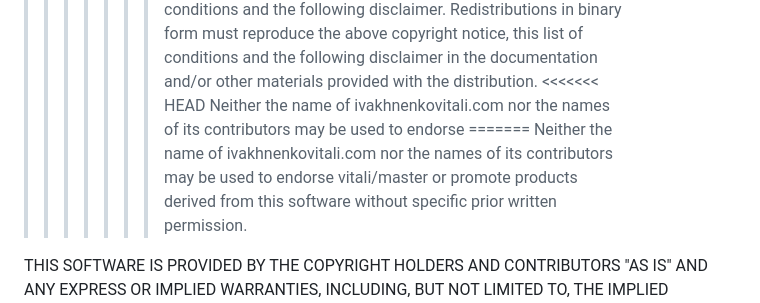
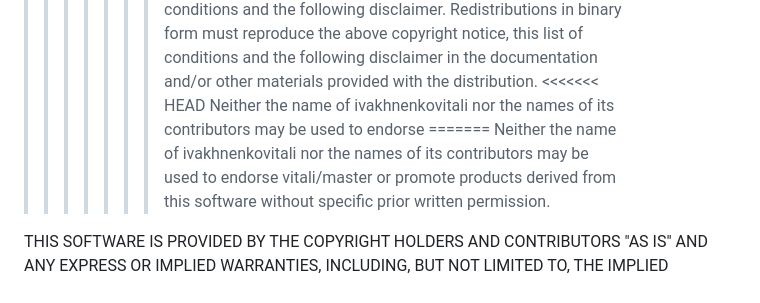
Before and after one commit to ivakhnenkovitali/Mobileapp, a Markdown page: README.md, the part around the change. GitHub-like rendering.

```diff
--- a/README.md
+++ b/README.md
@@ -28,9 +28,9 @@ conditions and the following disclaimer. Redistributions in binary form must rep
 the above copyright notice, this list of conditions and the following disclaimer in
 the documentation and/or other materials provided with the distribution.
 <<<<<<< HEAD
-Neither the name of ivakhnenkovitali.com   nor the names of its contributors may be used to endorse
+Neither the name of ivakhnenkovitali  nor the names of its contributors may be used to endorse
 =======
-Neither the name of ivakhnenkovitali.com nor the names of its contributors may be used to endorse
+Neither the name of ivakhnenkovitali nor the names of its contributors may be used to endorse
 >>>>>>> vitali/master
 or promote products derived from this software without specific prior written
 permission.
```
